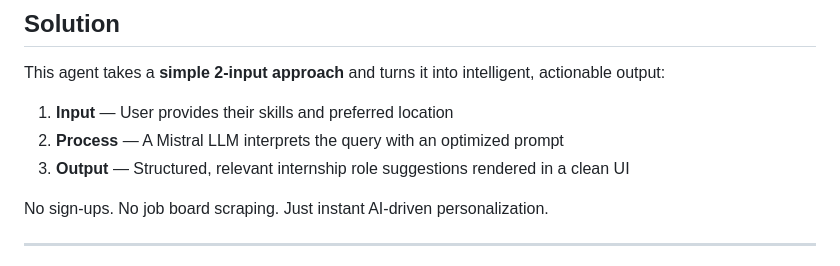
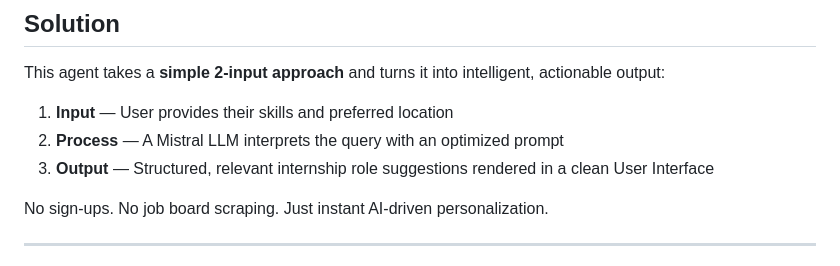
Before and after one commit to ronitmaheshwari05/ai-internship-agent, a Markdown page: README.md, the part around the change. Rendered like a GitHub page.

```diff
--- a/README.md
+++ b/README.md
@@ -77,7 +77,7 @@ This agent takes a **simple 2-input approach** and turns it into intelligent, ac
 
 1. **Input** — User provides their skills and preferred location
 2. **Process** — A Mistral LLM interprets the query with an optimized prompt
-3. **Output** — Structured, relevant internship role suggestions rendered in a clean UI
+3. **Output** — Structured, relevant internship role suggestions rendered in a clean User Interface
 
 No sign-ups. No job board scraping. Just instant AI-driven personalization.
 
```
